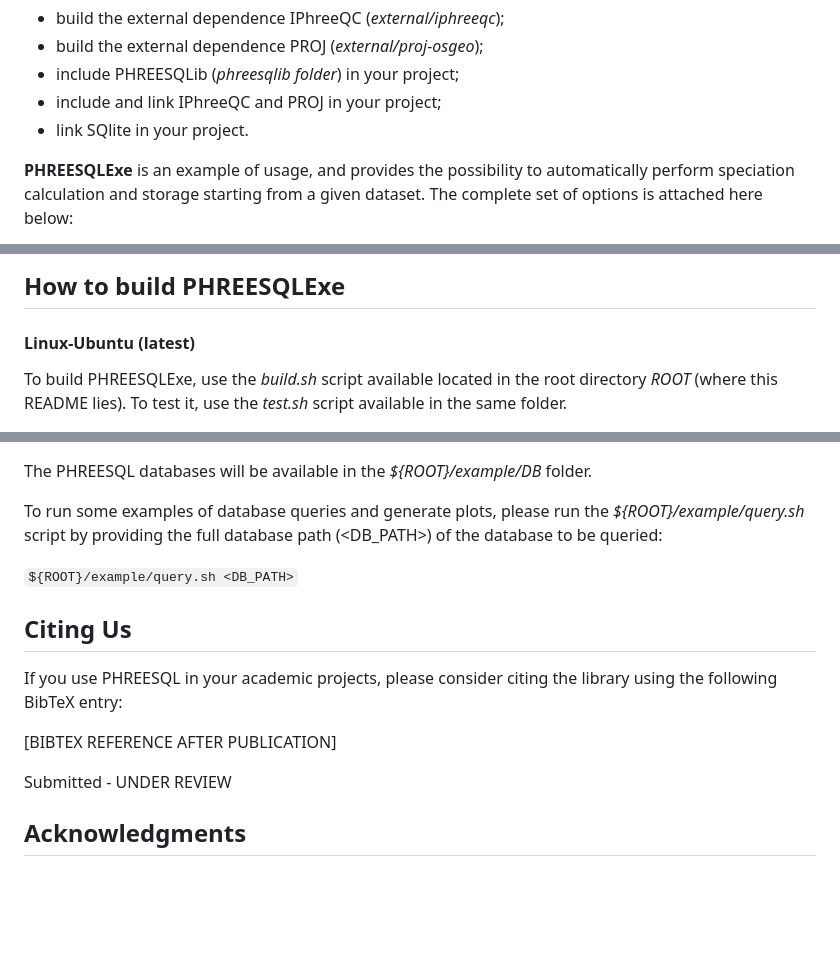
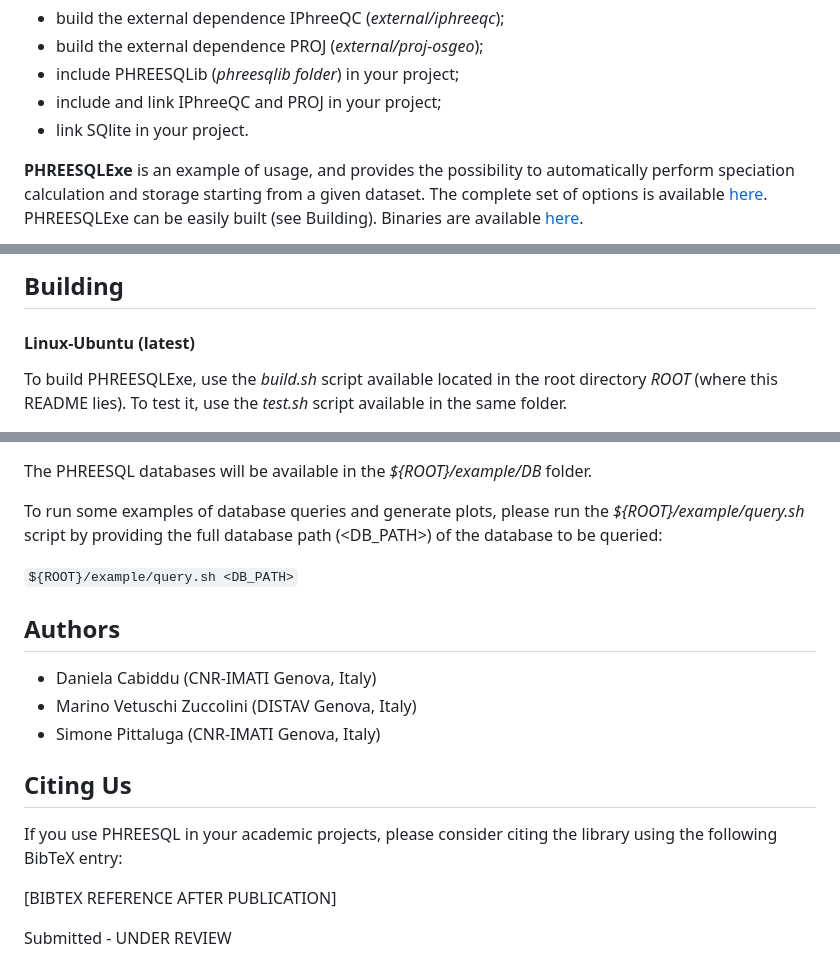
Before and after one commit to DanielaCabiddu/PHREESQL, a Markdown page: README.md, 3 parts joined by grey strips. Rendered like a GitHub page; blank space fills up the shorter version.

```diff
--- a/README.md
+++ b/README.md
@@ -34,5 +35,6 @@ To exploit PHREESQLib in your C++ project:
 - include and link IPhreeQC and PROJ in your project;
 - link SQlite in your project.
 
-**PHREESQLExe** is an example of usage, and provides the possibility to automatically perform speciation calculation and storage starting from a given dataset. The complete set of options is attached here below:
+**PHREESQLExe** is an example of usage, and provides the possibility to automatically perform speciation calculation and storage starting from a given dataset. The complete set of options is available [here](https://github.com/DanielaCabiddu/PHREESQL/blob/main/docs/command_line_args.png). PHREESQLExe can be easily built (see Building).
+Binaries are available [here](https://github.com/DanielaCabiddu/PHREESQL/releases).
 
@@ -40,5 +41,5 @@ To exploit PHREESQLib in your C++ project:
 
-## How to build **PHREESQLExe**
+## Building
 
 #### Linux-Ubuntu (latest)
 To build PHREESQLExe, use the *build.sh* script available located in the root directory *ROOT* (where this README lies).
@@ -78,6 +79,12 @@ To run some examples of database queries and generate plots, please run the *${R
 
 `${ROOT}/example/query.sh <DB_PATH>`
 
+## Authors
+
+- Daniela Cabiddu (CNR-IMATI Genova, Italy)
+- Marino Vetuschi Zuccolini (DISTAV Genova, Italy)
+- Simone Pittaluga (CNR-IMATI Genova, Italy)
+
 ## Citing Us
 
 If you use PHREESQL in your academic projects, please consider citing the library using the following BibTeX entry:
@@ -85,5 +92,3 @@ If you use PHREESQL in your academic projects, please consider citing the librar
 [BIBTEX REFERENCE AFTER PUBLICATION]
 
 Submitted - UNDER REVIEW
-
-## Acknowledgments
```
Also changed, not shown: other parts of README.md (+18 -18 lines), images/phreesql-graphical-abstract.jpg (added), images/phreesql-logo.jpg (added), images/phreesql-qr-code.png (added), images/phreesql-workflow.png (added), 2 other files.
